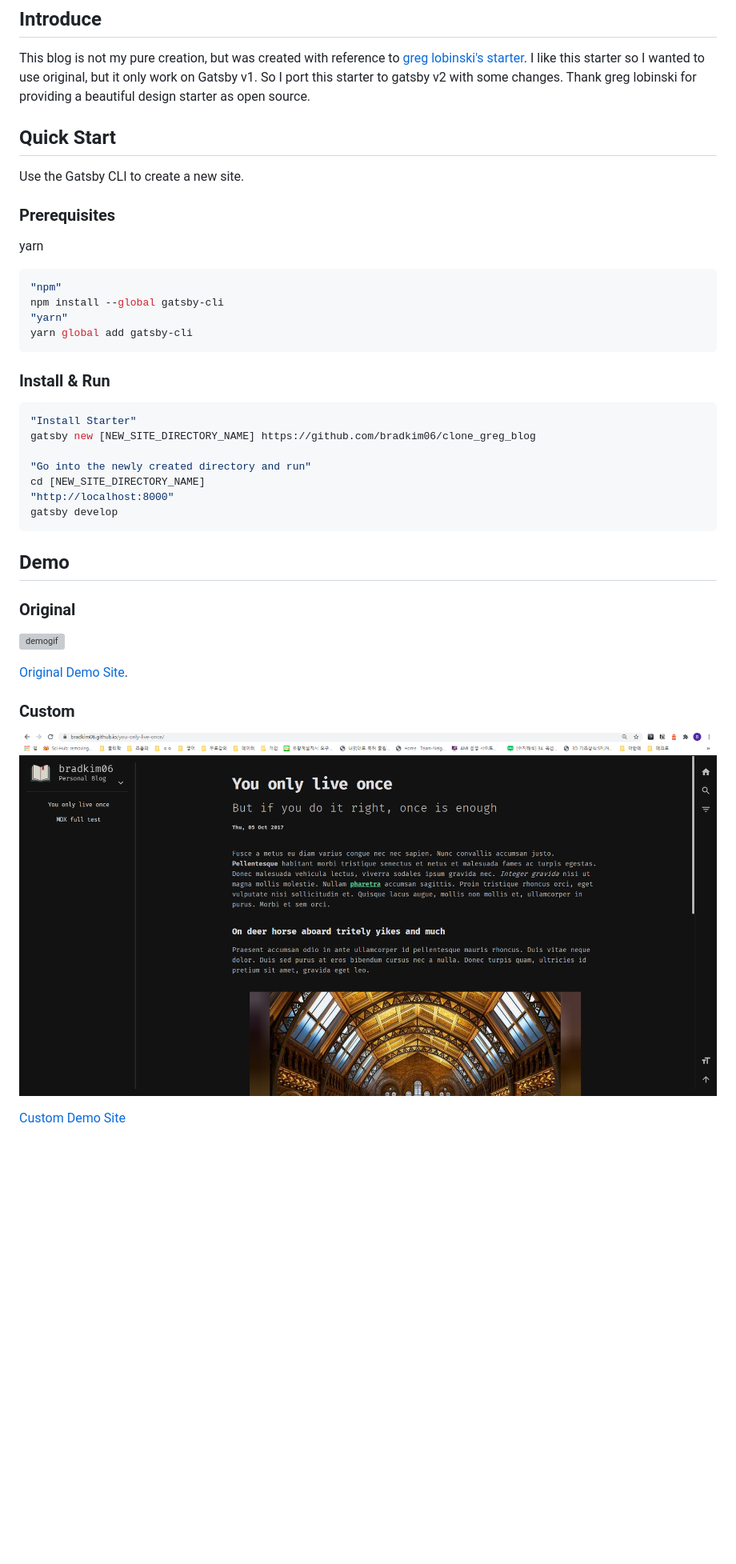
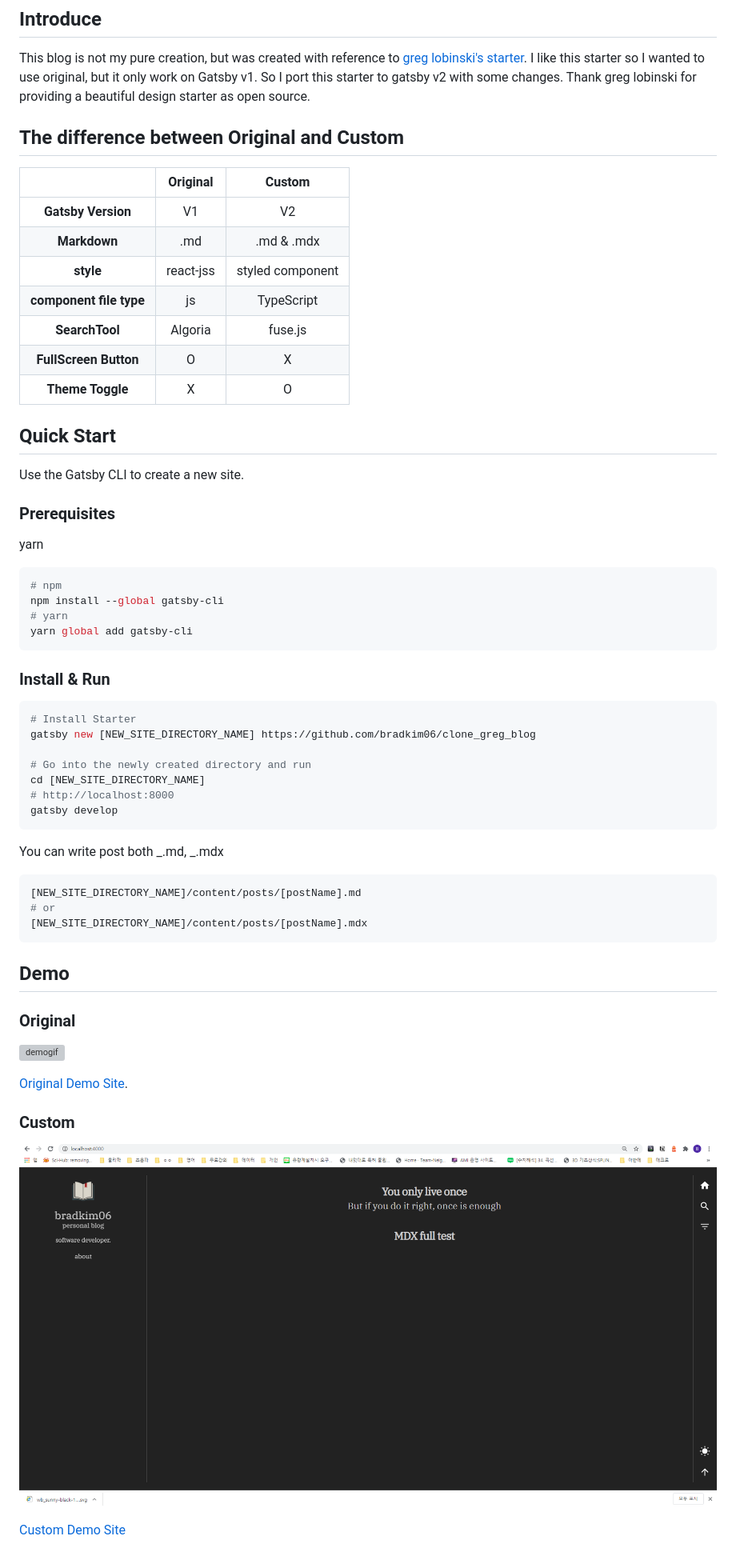
Before and after one commit to bradkim06/clone_greg_blog, a Markdown page: README.md, the part around the change. Shown: that part at 80% size. Rendered like a GitHub page; pictures changed too: static/demo-img.png; blank space fills up the shorter version; grey boxes are pictures that could not be loaded.

Commit message:
README update, demo page update

````diff
--- a/README.md
+++ b/README.md
@@ -3,6 +3,18 @@
 ## Introduce
 
 This blog is not my pure creation, but was created with reference to <a href="https://github.com/greglobinski/gatsby-starter-personal-blog"> greg lobinski's starter</a>. I like this starter so I wanted to use original, but it only work on Gatsby v1. So I port this starter to gatsby v2 with some changes. Thank greg lobinski for providing a beautiful design starter as open source.
+
+## The difference between Original and Custom
+
+|                         | Original  |      Custom      |
+| :---------------------: | :-------: | :--------------: |
+|   **Gatsby Version**    |    V1     |        V2        |
+|      **Markdown**       |    .md    |    .md & .mdx    |
+|        **style**        | react-jss | styled component |
+| **component file type** |    js     |    TypeScript    |
+|     **SearchTool**      |  Algoria  |     fuse.js      |
+|  **FullScreen Button**  |     O     |        X         |
+|    **Theme Toggle**     |     X     |        O         |
 
 ## Quick Start
 
@@ -13,22 +25,30 @@ Use the Gatsby CLI to create a new site.
 yarn
 
 ```bash
-"npm"
+# npm
 npm install --global gatsby-cli
-"yarn"
+# yarn
 yarn global add gatsby-cli
 ```
 
 ### Install & Run
 
 ```bash
-"Install Starter"
+# Install Starter
 gatsby new [NEW_SITE_DIRECTORY_NAME] https://github.com/bradkim06/clone_greg_blog
 
-"Go into the newly created directory and run"
+# Go into the newly created directory and run
 cd [NEW_SITE_DIRECTORY_NAME]
-"http://localhost:8000"
+# http://localhost:8000
 gatsby develop
+```
+
+You can write post both _.md, _.mdx
+
+```bash
+[NEW_SITE_DIRECTORY_NAME]/content/posts/[postName].md
+# or
+[NEW_SITE_DIRECTORY_NAME]/content/posts/[postName].mdx
 ```
 
 ## Demo
````
